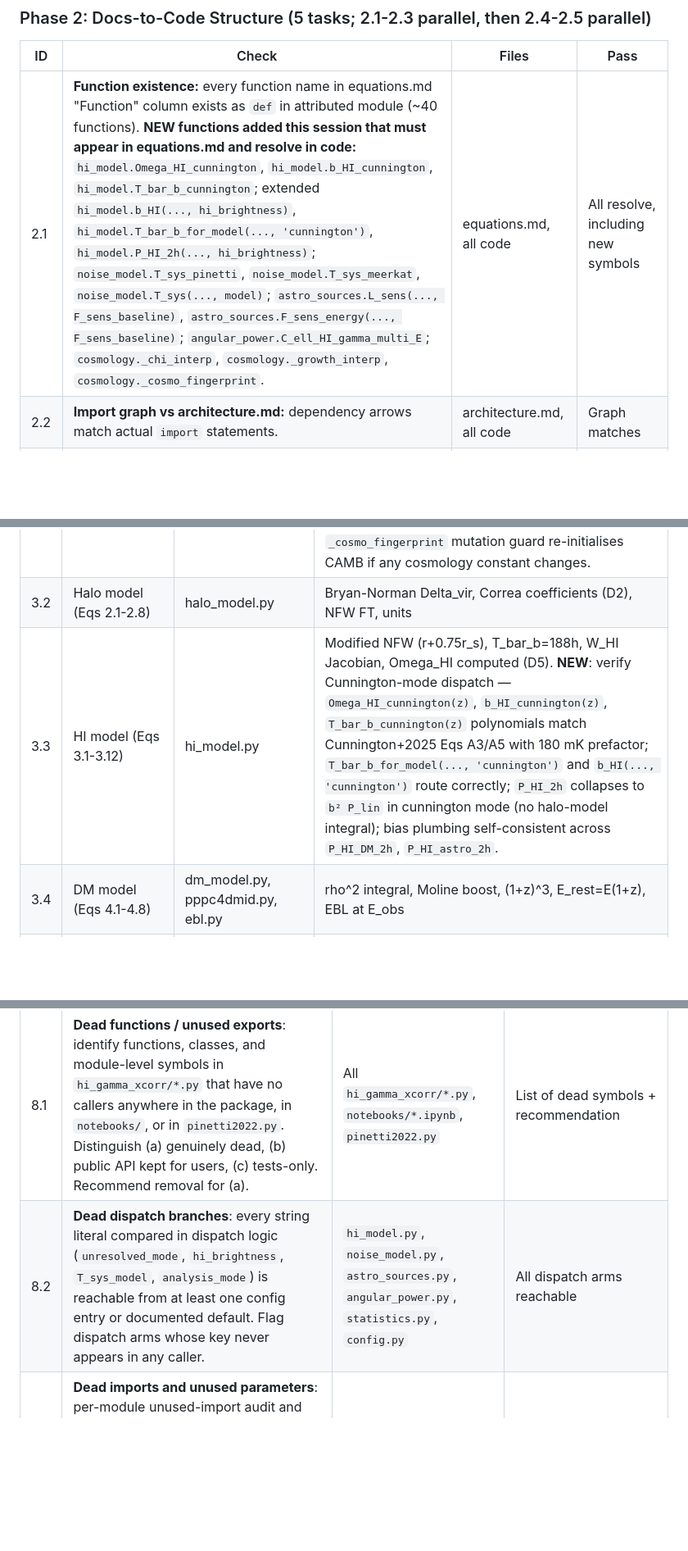
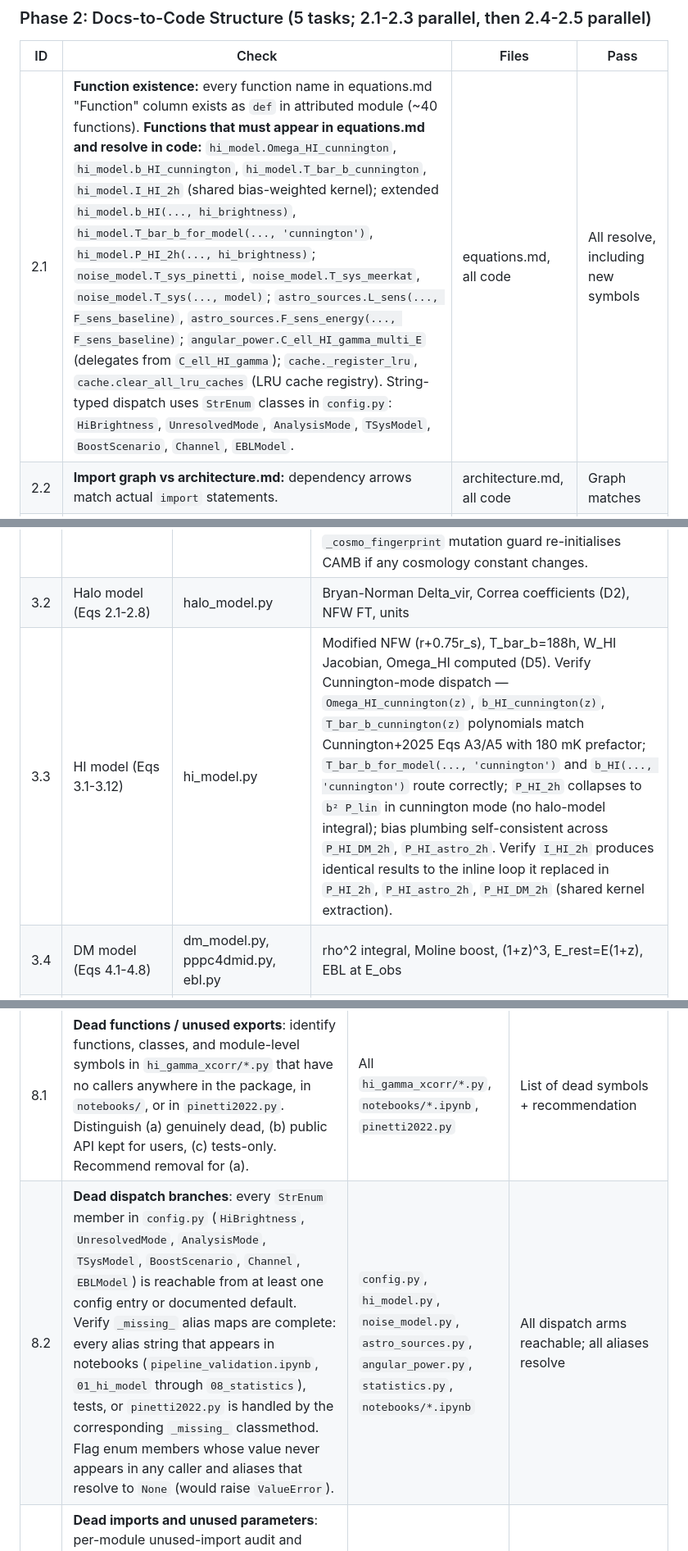
Before and after one commit to raw-asparagus/hixugrb, a Markdown page: docs/audit_plan.md, 3 parts joined by grey strips. Shown at 82% size. Drawn GitHub-style; blank space fills up the shorter version.

```diff
--- a/docs/audit_plan.md
+++ b/docs/audit_plan.md
@@ -84,7 +84,7 @@ Verify each `literature/*.md` review faithfully summarizes its corresponding `do
 
 | ID  | Check | Files | Pass |
 |-----|-------|-------|------|
-| 2.1 | **Function existence:** every function name in equations.md "Function" column exists as `def` in attributed module (~40 functions). **NEW functions added this session that must appear in equations.md and resolve in code:** `hi_model.Omega_HI_cunnington`, `hi_model.b_HI_cunnington`, `hi_model.T_bar_b_cunnington`; extended `hi_model.b_HI(..., hi_brightness)`, `hi_model.T_bar_b_for_model(..., 'cunnington')`, `hi_model.P_HI_2h(..., hi_brightness)`; `noise_model.T_sys_pinetti`, `noise_model.T_sys_meerkat`, `noise_model.T_sys(..., model)`; `astro_sources.L_sens(..., F_sens_baseline)`, `astro_sources.F_sens_energy(..., F_sens_baseline)`; `angular_power.C_ell_HI_gamma_multi_E`; `cosmology._chi_interp`, `cosmology._growth_interp`, `cosmology._cosmo_fingerprint`. | equations.md, all code | All resolve, including new symbols |
+| 2.1 | **Function existence:** every function name in equations.md "Function" column exists as `def` in attributed module (~40 functions). **Functions that must appear in equations.md and resolve in code:** `hi_model.Omega_HI_cunnington`, `hi_model.b_HI_cunnington`, `hi_model.T_bar_b_cunnington`, `hi_model.I_HI_2h` (shared bias-weighted kernel); extended `hi_model.b_HI(..., hi_brightness)`, `hi_model.T_bar_b_for_model(..., 'cunnington')`, `hi_model.P_HI_2h(..., hi_brightness)`; `noise_model.T_sys_pinetti`, `noise_model.T_sys_meerkat`, `noise_model.T_sys(..., model)`; `astro_sources.L_sens(..., F_sens_baseline)`, `astro_sources.F_sens_energy(..., F_sens_baseline)`; `angular_power.C_ell_HI_gamma_multi_E` (delegates from `C_ell_HI_gamma`); `cache._register_lru`, `cache.clear_all_lru_caches` (LRU cache registry). String-typed dispatch uses `StrEnum` classes in `config.py`: `HiBrightness`, `UnresolvedMode`, `AnalysisMode`, `TSysModel`, `BoostScenario`, `Channel`, `EBLModel`. | equations.md, all code | All resolve, including new symbols |
 | 2.2 | **Import graph vs architecture.md:** dependency arrows match actual `import` statements. | architecture.md, all code | Graph matches |
 | 2.3 | **Module docstrings vs architecture.md:** one-line descriptions semantically consistent. | architecture.md, all code | Consistent |
 | 2.4 | **config.py parameter audit:** every numerical value in equations.md (Planck, HI, SMT, Moline, LDDE tables, mAGN chain, Gruppioni, Ackermann, spectral indices, Fermi bins) matches config.py. **NEW constants to verify**: `F_SENS_PINETTI = 1e-10`, `F_SENS_4FGL_DR4 = 7.3e-11` (corrected from prior 4e-12 units error), `F_SENS_4FGL_DR4_ERG_CGS = 1.0e-12`, `T_SPL_MEERKAT_K = 3.0`, `T_CMB_K = 2.725`. **NEW RADIO_TELESCOPES entries** (each with η=0.5 and per-entry `T_sys_model='meerkat'`, `default_hi_brightness='cunnington'`, `default_unresolved_mode='4fgl_dr4_psf'`): `MeerKLASS_L_pilot` (renamed from `MeerKLASS_DR0`), `MeerKLASS_L_deepfield`, `MeerKLASS_DR1_L`, `MeerKLASS_DR1_UHF`, `MeerKLASS_2024_HI`, `MeerKLASS_XLP_2028`. **Per-telescope dispatch fields** must exist on every entry (legacy entries default to `'pinetti'`, `'fixed_omega'`, `'pinetti_constant'`). **Corrected legacy Pinetti targets**: MeerKAT L = 3.6 (was 2.0), SKA1 Band1 = 4.6, SKA2 Band2 = 7.0. | equations.md, config.py | All match to stated precision |
@@ -96,6 +96,6 @@ Verify each `literature/*.md` review faithfully summarizes its corresponding `do
 |-----|-------|-------------|---------------------|
 | 3.1 | Cosmology (Eqs 1.1-1.11) | cosmology.py | E(z), H(z), chi(z), growth, sigma. **NEW**: verify `_chi_interp` and `_growth_interp` cumulative-trapezoid splines reproduce original `quad`-based path to rel-tol 1e-9 over [0, Z_MAX]; verify `_cosmo_fingerprint` mutation guard re-initialises CAMB if any cosmology constant changes. |
 | 3.2 | Halo model (Eqs 2.1-2.8) | halo_model.py | Bryan-Norman Delta_vir, Correa coefficients (D2), NFW FT, units |
-| 3.3 | HI model (Eqs 3.1-3.12) | hi_model.py | Modified NFW (r+0.75r_s), T_bar_b=188h, W_HI Jacobian, Omega_HI computed (D5). **NEW**: verify Cunnington-mode dispatch — `Omega_HI_cunnington(z)`, `b_HI_cunnington(z)`, `T_bar_b_cunnington(z)` polynomials match Cunnington+2025 Eqs A3/A5 with 180 mK prefactor; `T_bar_b_for_model(..., 'cunnington')` and `b_HI(..., 'cunnington')` route correctly; `P_HI_2h` collapses to `b² P_lin` in cunnington mode (no halo-model integral); bias plumbing self-consistent across `P_HI_DM_2h`, `P_HI_astro_2h`. |
+| 3.3 | HI model (Eqs 3.1-3.12) | hi_model.py | Modified NFW (r+0.75r_s), T_bar_b=188h, W_HI Jacobian, Omega_HI computed (D5). Verify Cunnington-mode dispatch — `Omega_HI_cunnington(z)`, `b_HI_cunnington(z)`, `T_bar_b_cunnington(z)` polynomials match Cunnington+2025 Eqs A3/A5 with 180 mK prefactor; `T_bar_b_for_model(..., 'cunnington')` and `b_HI(..., 'cunnington')` route correctly; `P_HI_2h` collapses to `b² P_lin` in cunnington mode (no halo-model integral); bias plumbing self-consistent across `P_HI_DM_2h`, `P_HI_astro_2h`. Verify `I_HI_2h` produces identical results to the inline loop it replaced in `P_HI_2h`, `P_HI_astro_2h`, `P_HI_DM_2h` (shared kernel extraction). |
 | 3.4 | DM model (Eqs 4.1-4.8) | dm_model.py, pppc4dmid.py, ebl.py | rho^2 integral, Moline boost, (1+z)^3, E_rest=E(1+z), EBL at E_obs |
 | 3.5 | Astro sources (Eqs 5.1-5.15) | astro_sources.py | LDDE sign (D12), Willott eta(z), mAGN 4-step chain, Gruppioni k_R2 (D4), EBL on astro (D14). **NEW**: verify `F_sens_baseline` plumbing through `L_sens` and `F_sens_energy`; verify `_W_gamma_astro_impl` dispatch arms — `'4fgl_dr4_psf'`/`'data'` → `cfg.F_SENS_4FGL_DR4`, `'pinetti_constant'`/`'forecast'` → `cfg.F_SENS_PINETTI`; verify all `_W_gamma_astro_impl` arguments are hashable (`@lru_cache(maxsize=16384)`). |
@@ -171,6 +171,6 @@ Catches dead code, unreachable branches, and stale comments in `hi_gamma_xcorr/`
 | ID  | Check | Files | Pass |
 |-----|-------|-------|------|
 | 8.1 | **Dead functions / unused exports**: identify functions, classes, and module-level symbols in `hi_gamma_xcorr/*.py` that have no callers anywhere in the package, in `notebooks/`, or in `pinetti2022.py`. Distinguish (a) genuinely dead, (b) public API kept for users, (c) tests-only. Recommend removal for (a). | All `hi_gamma_xcorr/*.py`, `notebooks/*.ipynb`, `pinetti2022.py` | List of dead symbols + recommendation |
-| 8.2 | **Dead dispatch branches**: every string literal compared in dispatch logic (`unresolved_mode`, `hi_brightness`, `T_sys_model`, `analysis_mode`) is reachable from at least one config entry or documented default. Flag dispatch arms whose key never appears in any caller. | `hi_model.py`, `noise_model.py`, `astro_sources.py`, `angular_power.py`, `statistics.py`, `config.py` | All dispatch arms reachable |
+| 8.2 | **Dead dispatch branches**: every `StrEnum` member in `config.py` (`HiBrightness`, `UnresolvedMode`, `AnalysisMode`, `TSysModel`, `BoostScenario`, `Channel`, `EBLModel`) is reachable from at least one config entry or documented default. Verify `_missing_` alias maps are complete: every alias string that appears in notebooks (`pipeline_validation.ipynb`, `01_hi_model` through `08_statistics`), tests, or `pinetti2022.py` is handled by the corresponding `_missing_` classmethod. Flag enum members whose value never appears in any caller and aliases that resolve to `None` (would raise `ValueError`). | `config.py`, `hi_model.py`, `noise_model.py`, `astro_sources.py`, `angular_power.py`, `statistics.py`, `notebooks/*.ipynb` | All dispatch arms reachable; all aliases resolve |
 | 8.3 | **Dead imports and unused parameters**: per-module unused-import audit and unused-parameter audit on functions whose signatures grew during the dispatch refactor (e.g. `hi_brightness`, `unresolved_mode`, `F_sens_baseline` plumbing). | All `hi_gamma_xcorr/*.py` | No unused imports/params |
 | 8.4 | **Stale comments / docstrings**: comments or docstrings that reference removed code, old names, or old behaviour (e.g. docstring still says "uses Pinetti T_sys" on a now-dispatched function, "F_sens = 1e-10" in `L_sens` docstring, references to `MeerKLASS_DR0`, comments claiming `T_sys` is the only T_sys function). | All `hi_gamma_xcorr/*.py` | All docstrings/comments current |
```
Also changed, not shown: other parts of docs/audit_plan.md (+21 -9 lines), docs/architecture.md (+9 -8 lines).
